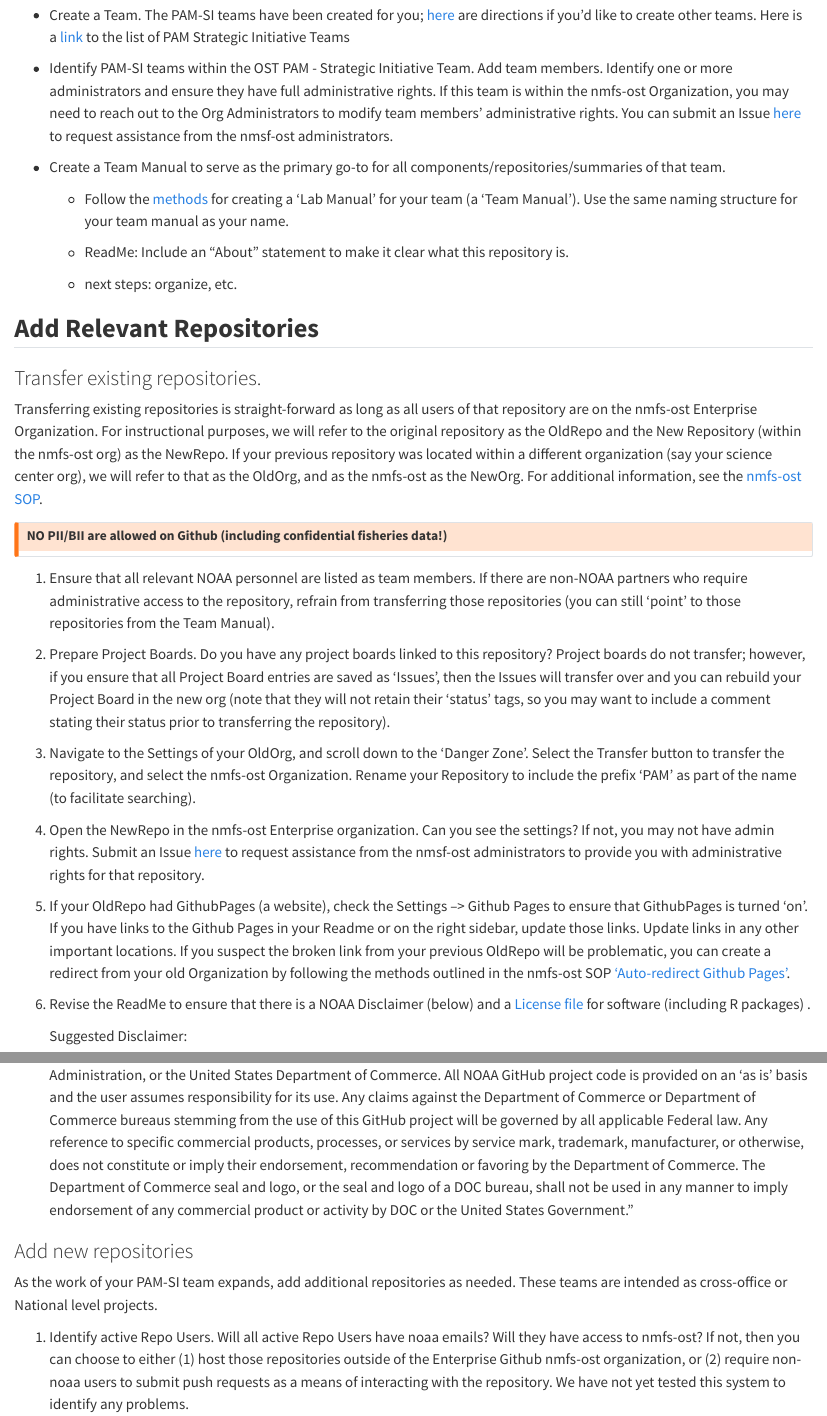
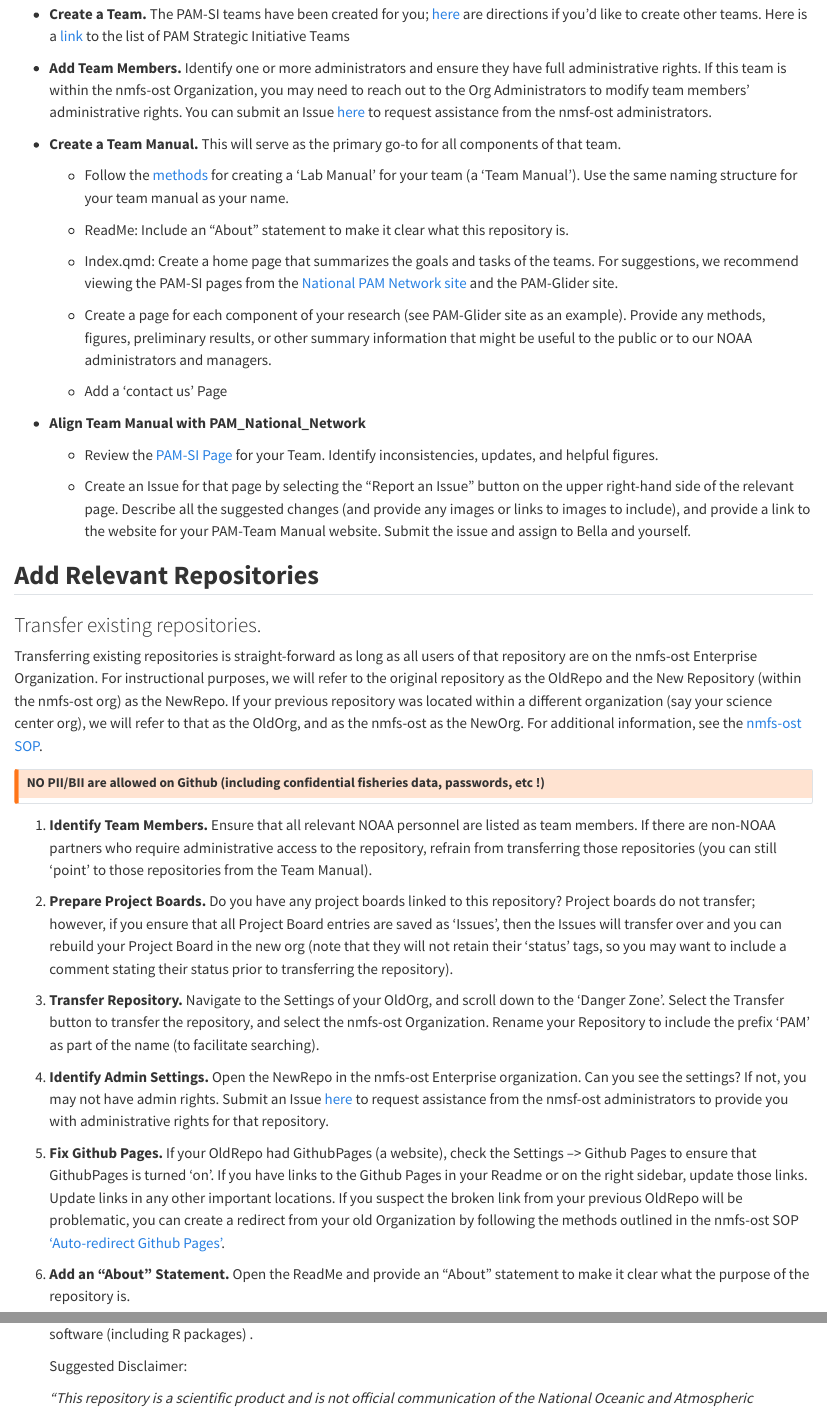
Before and after one commit to nmfs-ost/PAM-OpenScience, a Quarto document (content/gitOrgs.qmd): the page in a window 1100 px wide, from 520 px down before the commit and from 540 px down after it, so that both start at the same text, and a second part further down, joined at a grey line. Rendered offline with R 4.5, knitr and Pandoc in place of Quarto, with nearby package versions.

Commit message:
Modify gitOrgs
Revise to clean up, add links, Revise headings

```diff
--- a/_quarto.yml
+++ b/_quarto.yml
@@ -59,8 +59,8 @@ website:
              - content/issues.qmd
              - content/gitProject.qmd
              - content/gitDiscussions.qmd
-             - text: "Open Science Discussions"
-               href: https://github.com/SAEL-SWFSC/OpenScience/discussions
+             # - text: "Open Science Discussions"
+             #   href: https://github.com/SAEL-SWFSC/OpenScience/discussions
       - section: content/organization.qmd
         text: Team Organization
         contents:
--- a/content/gitOrgs.qmd
+++ b/content/gitOrgs.qmd
@@ -17,17 +20,27 @@ In this exercise, we each PAM-SI Team will develop a strategy for their Github t
 
 ## **Create your team**
 
--   Create a Team. The PAM-SI teams have been created for you; [here](https://docs.github.com/en/organizations/organizing-members-into-teams/creating-a-team) are directions if you'd like to create other teams. Here is a [link](https://github.com/orgs/nmfs-ost/teams/pam-strategic-initiative-team/teams) to the list of PAM Strategic Initiative Teams
+-   **Create a Team.** The PAM-SI teams have been created for you; [here](https://docs.github.com/en/organizations/organizing-members-into-teams/creating-a-team) are directions if you'd like to create other teams. Here is a [link](https://github.com/orgs/nmfs-ost/teams/pam-strategic-initiative-team/teams) to the list of PAM Strategic Initiative Teams
 
--   Identify PAM-SI teams within the OST PAM - Strategic Initiative Team. Add team members. Identify one or more administrators and ensure they have full administrative rights. If this team is within the nmfs-ost Organization, you may need to reach out to the Org Administrators to modify team members' administrative rights. You can submit an Issue [here](https://github.com/nmfs-ost/admin/issues) to request assistance from the nmsf-ost administrators.
+-   **Add Team Members.** Identify one or more administrators and ensure they have full administrative rights. If this team is within the nmfs-ost Organization, you may need to reach out to the Org Administrators to modify team members' administrative rights. You can submit an Issue [here](https://github.com/nmfs-ost/admin/issues) to request assistance from the nmsf-ost administrators.
 
--   Create a Team Manual to serve as the primary go-to for all components/repositories/summaries of that team.
+-   **Create a Team Manual.** This will serve as the primary go-to for all components of that team.
 
     -   Follow the [methods](https://sael-swfsc.github.io/OpenScience/content/labManual.html) for creating a 'Lab Manual' for your team (a 'Team Manual'). Use the same naming structure for your team manual as your name.
 
     -   ReadMe: Include an "About" statement to make it clear what this repository is.
 
-    -   next steps: organize, etc.
+    -   Index.qmd: Create a home page that summarizes the goals and tasks of the teams. For suggestions, we recommend viewing the PAM-SI pages from the [National PAM Network site](https://nmfs-ost.github.io/PAM_National_Network/content/SI%20coord/SI_Coordination.html) and the PAM-Glider site.
+
+    -   Create a page for each component of your research (see PAM-Glider site as an example). Provide any methods, figures, preliminary results, or other summary information that might be useful to the public or to our NOAA administrators and managers.
+
+    -   Add a 'contact us' Page
+
+-   **Align Team Manual with PAM_National_Network**
+
+    -   Review the [PAM-SI Page](https://nmfs-ost.github.io/PAM_National_Network/content/SI%20coord/SI_Coordination.html) for your Team. Identify inconsistencies, updates, and helpful figures.
+
+    -   Create an Issue for that page by selecting the "Report an Issue" button on the upper right-hand side of the relevant page. Describe all the suggested changes (and provide any images or links to images to include), and provide a link to the website for your PAM-Team Manual website. Submit the issue and assign to Bella and yourself.
 
 ## **Add Relevant Repositories**
 
@@ -36,17 +49,17 @@ In this exercise, we each PAM-SI Team will develop a strategy for their Github t
 Transferring existing repositories is straight-forward as long as all users of that repository are on the nmfs-ost Enterprise Organization. For instructional purposes, we will refer to the original repository as the OldRepo and the New Repository (within the nmfs-ost org) as the NewRepo. If your previous repository was located within a different organization (say your science center org), we will refer to that as the OldOrg, and as the nmfs-ost as the NewOrg. For additional information, see the [nmfs-ost SOP](https://docs.google.com/document/d/1ZaCn2yXqVA60ynsyp2u9EPvyNoolZ_tQBhs0s39BfTk/edit?tab=t.0#heading=h.k369jnadzdvr).
 
 ::: callout-warning
-## NO PII/BII are allowed on Github (including confidential fisheries data!)
+## NO PII/BII are allowed on Github (including confidential fisheries data, passwords, etc !)
 :::
 
-1.  Ensure that all relevant NOAA personnel are listed as team members. If there are non-NOAA partners who require administrative access to the repository, refrain from transferring those repositories (you can still 'point' to those repositories from the Team Manual).
+1.  **Identify Team Members.** Ensure that all relevant NOAA personnel are listed as team members. If there are non-NOAA partners who require administrative access to the repository, refrain from transferring those repositories (you can still 'point' to those repositories from the Team Manual).
 
-2.  Prepare Project Boards. Do you have any project boards linked to this repository? Project boards do not transfer; however, if you ensure that all Project Board entries are saved as 'Issues', then the Issues will transfer over and you can rebuild your Project Board in the new org (note that they will not retain their 'status' tags, so you may want to include a comment stating their status prior to transferring the repository).
+2.  **Prepare Project Boards.** Do you have any project boards linked to this repository? Project boards do not transfer; however, if you ensure that all Project Board entries are saved as 'Issues', then the Issues will transfer over and you can rebuild your Project Board in the new org (note that they will not retain their 'status' tags, so you may want to include a comment stating their status prior to transferring the repository).
 
-3.  Navigate to the Settings of your OldOrg, and scroll down to the 'Danger Zone'. Select the Transfer button to transfer the repository, and select the nmfs-ost Organization. Rename your Repository to include the prefix 'PAM' as part of the name (to facilitate searching).
+3.  **Transfer Repository.** Navigate to the Settings of your OldOrg, and scroll down to the 'Danger Zone'. Select the Transfer button to transfer the repository, and select the nmfs-ost Organization. Rename your Repository to include the prefix 'PAM' as part of the name (to facilitate searching).
 
-4.  Open the NewRepo in the nmfs-ost Enterprise organization. Can you see the settings? If not, you may not have admin rights. Submit an Issue [here](https://github.com/nmfs-ost/admin/issues) to request assistance from the nmsf-ost administrators to provide you with administrative rights for that repository.
+4.  **Identify Admin Settings.** Open the NewRepo in the nmfs-ost Enterprise organization. Can you see the settings? If not, you may not have admin rights. Submit an Issue [here](https://github.com/nmfs-ost/admin/issues) to request assistance from the nmsf-ost administrators to provide you with administrative rights for that repository.
 
-5.  If your OldRepo had GithubPages (a website), check the Settings –\> Github Pages to ensure that GithubPages is turned 'on'. If you have links to the Github Pages in your Readme or on the right sidebar, update those links. Update links in any other important locations. If you suspect the broken link from your previous OldRepo will be problematic, you can create a redirect from your old Organization by following the methods outlined in the nmfs-ost SOP ['Auto-redirect Github Pages'](https://docs.google.com/document/d/1ZaCn2yXqVA60ynsyp2u9EPvyNoolZ_tQBhs0s39BfTk/edit?tab=t.0#heading=h.r3mkqisulxei).
+5.  **Fix Github Pages.** If your OldRepo had GithubPages (a website), check the Settings –\> Github Pages to ensure that GithubPages is turned 'on'. If you have links to the Github Pages in your Readme or on the right sidebar, update those links. Update links in any other important locations. If you suspect the broken link from your previous OldRepo will be problematic, you can create a redirect from your old Organization by following the methods outlined in the nmfs-ost SOP ['Auto-redirect Github Pages'](https://docs.google.com/document/d/1ZaCn2yXqVA60ynsyp2u9EPvyNoolZ_tQBhs0s39BfTk/edit?tab=t.0#heading=h.r3mkqisulxei).
 
-6.  Revise the ReadMe to ensure that there is a NOAA Disclaimer (below) and a [License file](https://nmfs-opensci.github.io/GitHub-Guide/#sec-license) for software (including R packages) .
+6.  **Add an "About" Statement.** Open the ReadMe and provide an "About" statement to make it clear what the purpose of the repository is.
@@ -53,10 +68,9 @@ Transferring existing repositories is straight-forward as long as all users of t
 
     Suggested Disclaimer:
 
-    “This repository is a scientific product and is not official communication of the National Oceanic and Atmospheric Administration, or the United States Department of Commerce. All NOAA GitHub project code is provided on an ‘as is’ basis and the user assumes responsibility for its use. Any claims against the Department of Commerce or Department of Commerce bureaus stemming from the use of this GitHub project will be governed by all applicable Federal law. Any reference to specific commercial products, processes, or services by service mark, trademark, manufacturer, or otherwise, does not constitute or imply their endorsement, recommendation or favoring by the Department of Commerce. The Department of Commerce seal and logo, or the seal and logo of a DOC bureau, shall not be used in any manner to imply endorsement of any commercial product or activity by DOC or the United States Government.”
+    *“This repository is a scientific product and is not official communication of the National Oceanic and Atmospheric Administration, or the United States Department of Commerce. All NOAA GitHub project code is provided on an ‘as is’ basis and the user assumes responsibility for its use. Any claims against the Department of Commerce or Department of Commerce bureaus stemming from the use of this GitHub project will be governed by all applicable Federal law. Any reference to specific commercial products, processes, or services by service mark, trademark, manufacturer, or otherwise, does not constitute or imply their endorsement, recommendation or favoring by the Department of Commerce. The Department of Commerce seal and logo, or the seal and logo of a DOC bureau, shall not be used in any manner to imply endorsement of any commercial product or activity by DOC or the United States Government.”*
 
 ### Add new repositories
 
 As the work of your PAM-SI team expands, add additional repositories as needed. These teams are intended as cross-office or National level projects.
 
-1.  Identify active Repo Users. Will all active Repo Users have noaa emails? Will they have access to nmfs-ost? If not, then you can choose to either (1) host those repositories outside of the Enterprise Github nmfs-ost organization, or (2) require non-noaa users to submit push requests as a means of interacting with the repository. We have not yet tested this system to identify any problems.
```
Also changed, not shown: content/organization.qmd (+6 -7 lines), content/gitOrgs.qmd (26 more changed lines).
